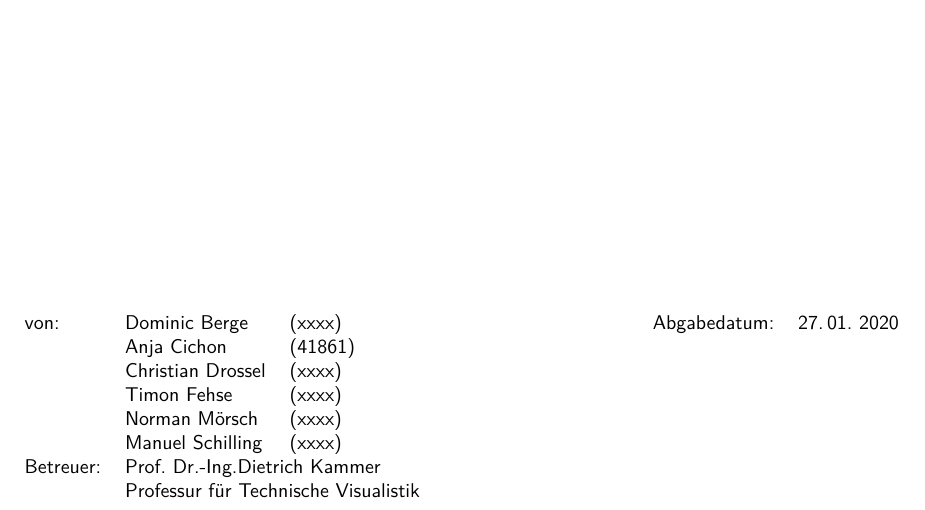
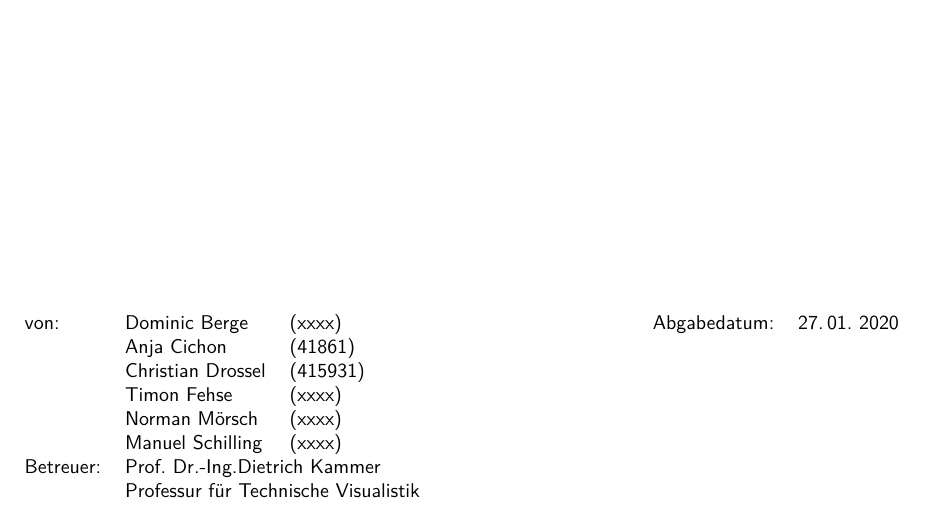
Before and after one commit to Christiandrossel/TI_Ardunino_IndustrieProduktionsstrecke, a LaTeX thesis (Doku/projektdokumentation.tex, which reads Doku/src/front-titlepage.tex): part of page 1 of 34, cut so that both start at the same text. Compiled offline with pdfLaTeX.

Commit message:
titlepage nummer hinzugefügt

```diff
--- a/Doku/src/front-titlepage.tex
+++ b/Doku/src/front-titlepage.tex
@@ -39,7 +39,7 @@
             \begin{tabularx}{\textwidth}{lllXll}
             	von: & \myDefAuthorA{} & (xxxx) & & Abgabedatum:  & \myDefDateHandIn{}\\
             	& \myDefAuthorB{} & (41861) \\
-            	& \myDefAuthorC{} & (xxxx) \\
+            	& \myDefAuthorC{} & (415931) \\
             	& \myDefAuthorD{} & (xxxx) \\
             	& \myDefAuthorE{} & (xxxx) \\
             	& \myDefAuthorF{} & (xxxx) \\
```
